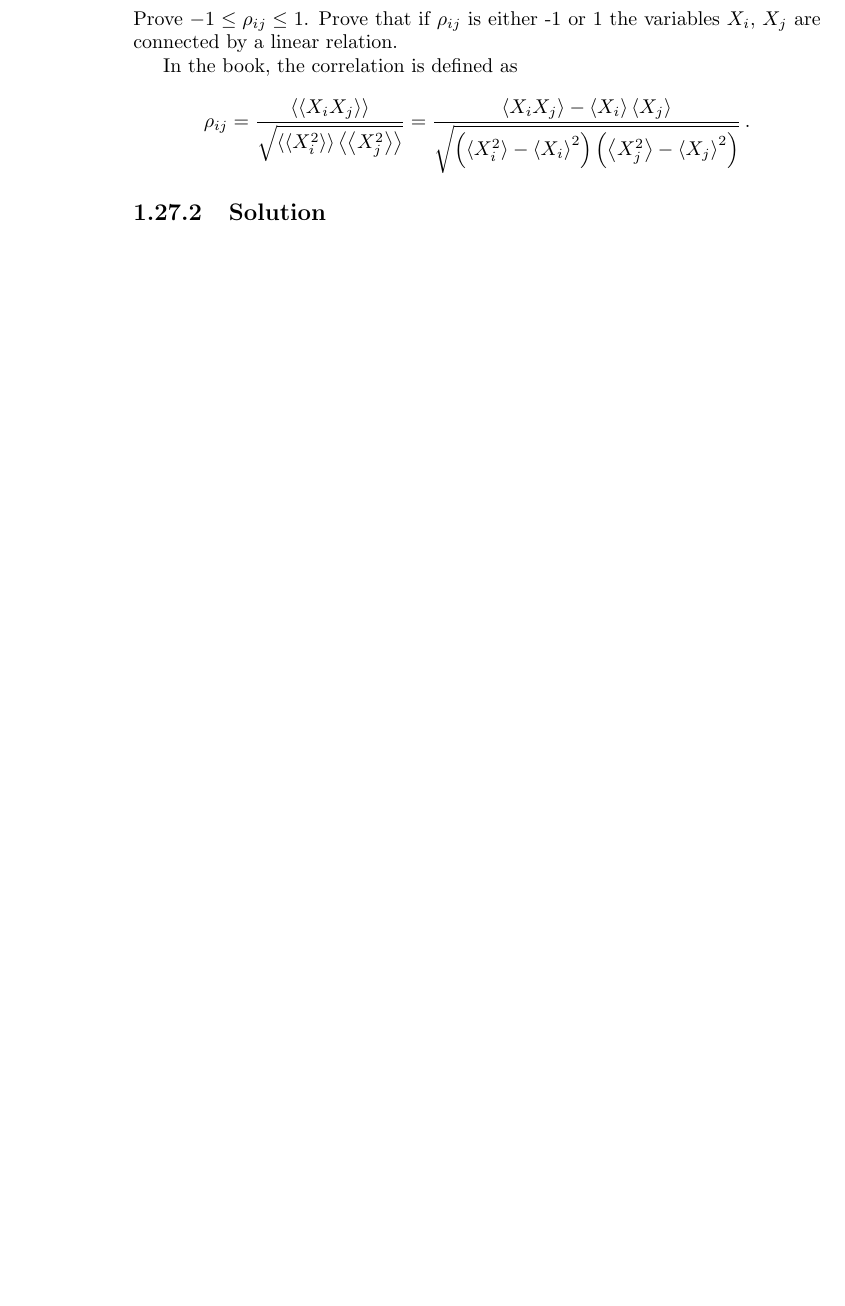
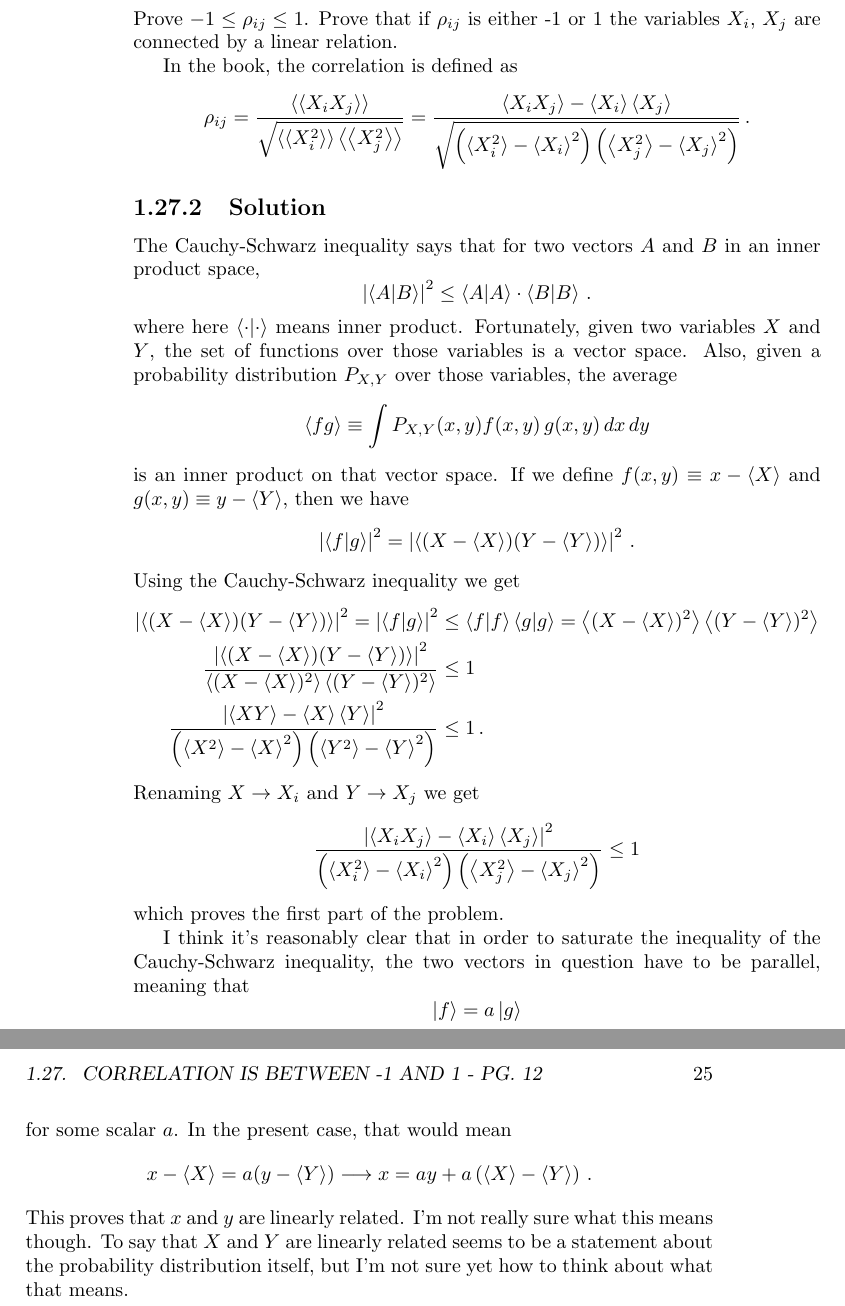
Before and after one commit to DanielSank/vankampen-stochastic, a LaTeX book (main.tex, which reads chapter1/12-correlation_function_bounds.tex, macros.tex): part of page 24 of 40 before the commit and two parts of pages 24 and 25 of 42 after it, the two joined at a grey line, cut so that both start at the same text, the shorter picture padded with empty space. Compiled offline with pdfLaTeX.

Commit message:
Solve bounds on correlation.
Fixes #4

```diff
--- a/chapter1/12-correlation_function_bounds.tex
+++ b/chapter1/12-correlation_function_bounds.tex
@@ -16,3 +16,59 @@ In the book, the correlation is defined as
 \end{equation*}
 
 \levelstay{Solution}
+
+The Cauchy-Schwarz inequality says that for two vectors $A$ and $B$ in an inner product space,
+\begin{equation*}
+\left\lvert \left \langle A | B \right \rangle \right\vert ^2
+\leq \left\langle A | A \right\rangle \cdot \left\langle B | B \right\rangle \, .
+\end{equation*}
+where here $\left \langle \cdot | \cdot \right \rangle$ means inner product.
+Fortunately, given two variables $X$ and $Y$, the set of functions over those variables is a vector space.
+Also, given a probability distribution $P_{X,Y}$ over those variables, the average \begin{equation*}
+\avg{f g} \equiv \int P_{X,Y}(x, y) f(x, y) \, g(x, y) \, dx \, dy
+\end{equation*}
+is an inner product on that vector space.
+If we define $f(x,y) \equiv x - \avg{X}$ and $g(x,y) \equiv y - \avg{Y}$, then we have
+\begin{align*}
+\left \lvert \braket{f}{g} \right \rvert^2
+= \left \lvert \avg{(X - \avg{X})(Y - \avg{Y})} \right \rvert^2 \, .
+\end{align*}
+Using the Cauchy-Schwarz inequality we get
+\begin{align*}
+\left \lvert \avg{(X - \avg{X})(Y - \avg{Y})} \right \rvert^2
+= \left \lvert \braket{f}{g} \right \rvert^2
+&\leq \braket{f}{f} \braket{g}{g}
+= \avg{(X - \avg{X})^2} \avg{(Y - \avg{Y})^2} \\
+\frac{
+\left \lvert \avg{(X - \avg{X})(Y - \avg{Y})} \right \rvert^2}
+{
+\avg{(X - \avg{X})^2} \avg{(Y - \avg{Y})^2}}
+&\leq 1 \\
+\frac{
+\left \lvert \avg{XY} - \avg{X}\avg{Y} \right \rvert^2}
+{
+\left(\avg{X^2} - \avg{X}^2 \right) \left( \avg{Y^2} - \avg{Y}^2 \right)}
+&\leq 1 \, .
+\end{align*}
+Renaming $X \rightarrow X_i$ and $Y \rightarrow X_j$ we get\
+\begin{equation*}
+\frac{
+\left \lvert \avg{X_i X_j} - \avg{X_i}\avg{X_j} \right \rvert^2}
+{
+\left(\avg{X_i^2} - \avg{X_i}^2 \right) \left( \avg{X_j^2} - \avg{X_j}^2 \right)}
+\leq 1
+\end{equation*}
+which proves the first part of the problem.
+
+I think it's reasonably clear that in order to saturate the inequality of the Cauchy-Schwarz inequality, the two vectors in question have to be parallel, meaning that
+\begin{equation*}
+\ket{f} = a \ket{g}
+\end{equation*}
+for some scalar $a$.
+In the present case, that would mean
+\begin{equation*}
+x - \avg{X} = a (y - \avg{Y}) \longrightarrow x = ay + a \left( \avg{X} - \avg{Y} \right) \, .
+\end{equation*}
+This proves that $x$ and $y$ are linearly related.
+I'm not really sure what this means though.
+To say that $X$ and $Y$ are linearly related seems to be a statement about the probability distribution itself, but I'm not sure yet how to think about what that means.
--- a/macros.tex
+++ b/macros.tex
@@ -30,3 +30,5 @@
 \newcommand{\avg}[1]{\left \langle #1 \right \rangle}
 \newcommand{\braced}[1]{\left\{ #1 \right\}}
 \newcommand{\bracketed}[1]{\left[ #1 \right]}
+\newcommand{\ket}[1]{\left \lvert #1 \right \rangle}
+\newcommand{\braket}[2]{\left \langle #1 | #2 \right \rangle}
```
